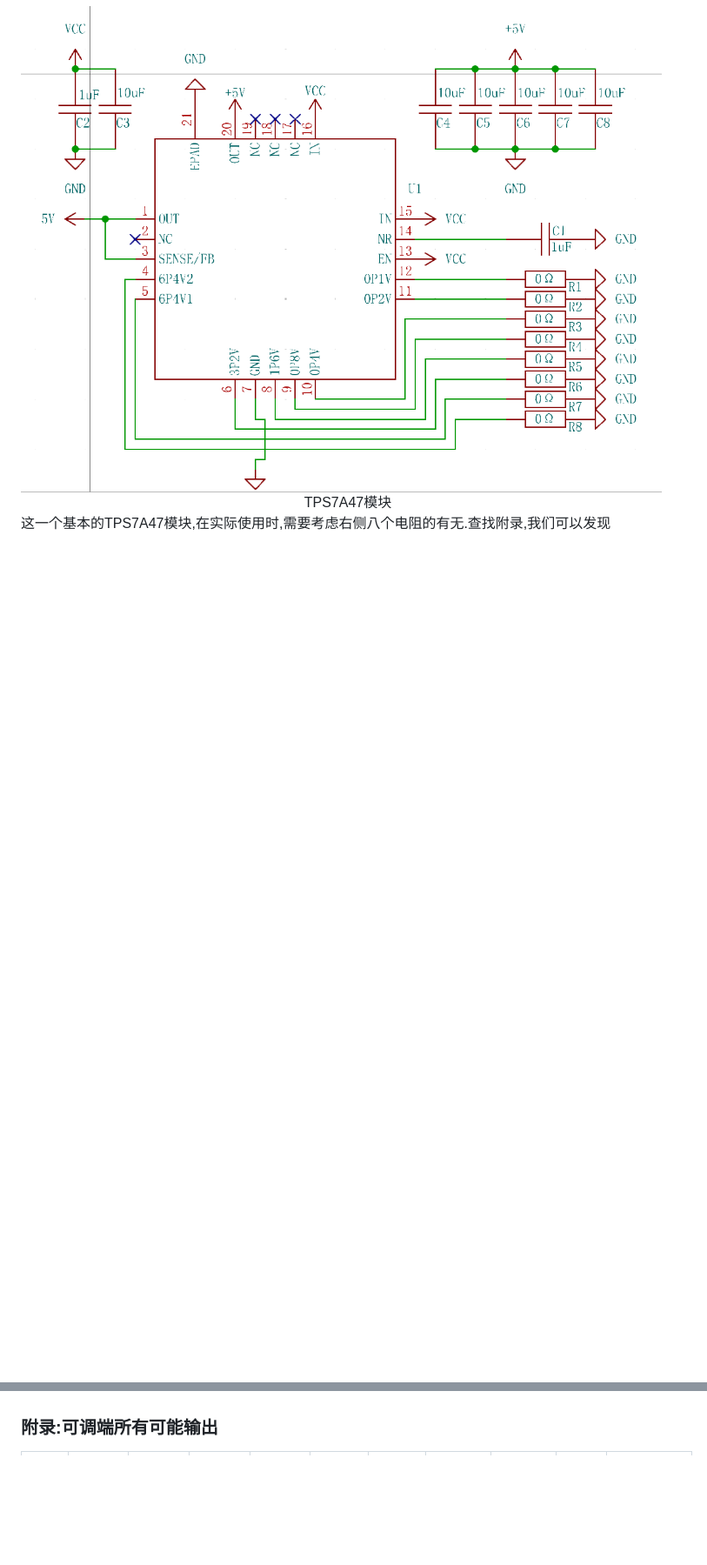
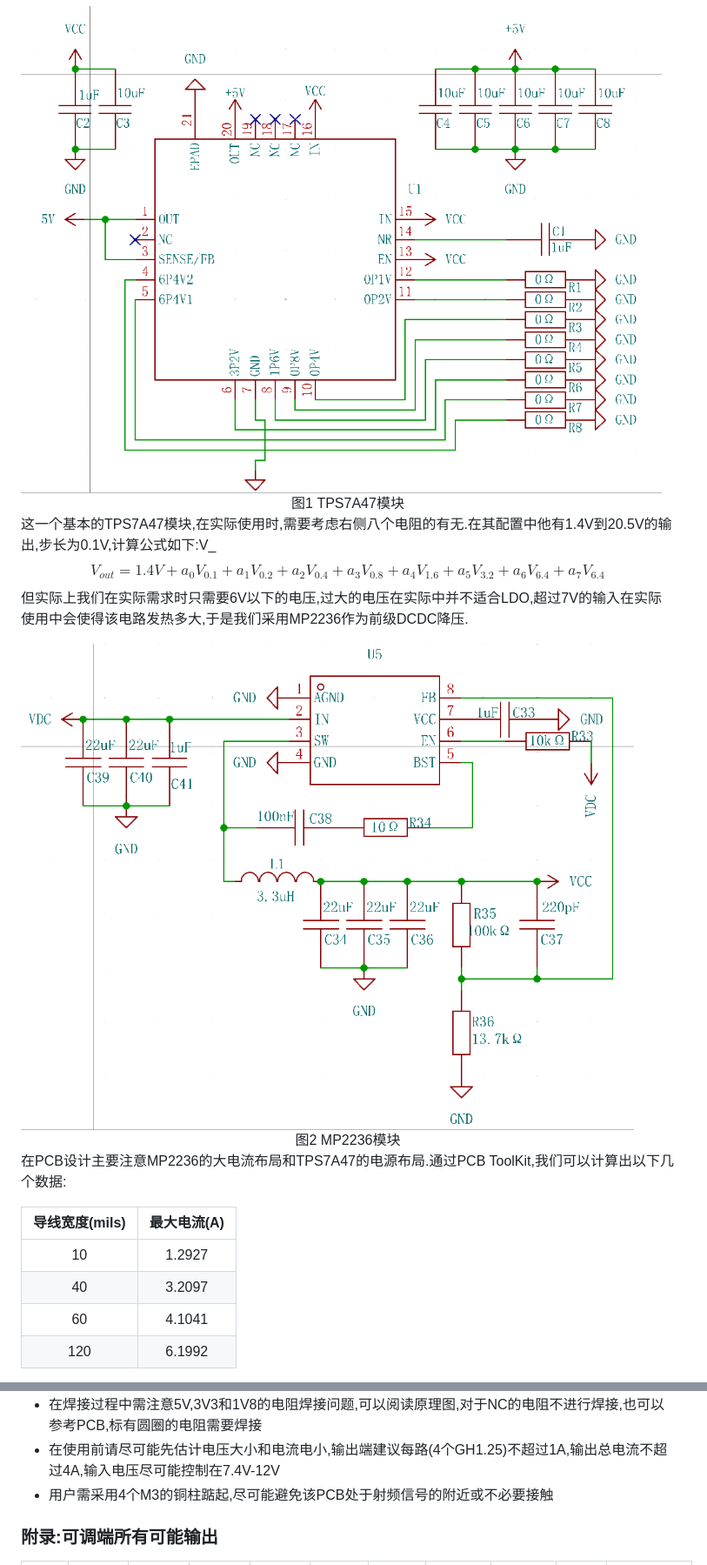
Before and after one commit to AlicDanclic/Signal_and_Communication_ElecCompetition_Learning, a Markdown page: Docs/QuietLDO介绍.md, 2 parts joined by grey strips. Shown: that part at 87% size. GitHub-like rendering; pictures changed too: Bitmap/MP2236模块.png (added); blank space fills up the shorter version.

Commit message:
complete the datasheet of QuietLDO

```diff
--- a/Docs/QuietLDO介绍.md
+++ b/Docs/QuietLDO介绍.md
@@ -8,6 +8,24 @@
 
 <img src="../Bitmap/TPS7A47%E6%A8%A1%E5%9D%97.png" alt="TPS7A47模块" style="zoom:50%;" />
 
-<div align="center">TPS7A47模块</div>
+<div align="center">图1 TPS7A47模块</div>
 
-这一个基本的TPS7A47模块,在实际使用时,需要考虑右侧八个电阻的有无.查找附录,我们可以发现
+这一个基本的TPS7A47模块,在实际使用时,需要考虑右侧八个电阻的有无.在其配置中他有1.4V到20.5V的输出,步长为0.1V,计算公式如下:V_
+$$
+V_{out} = 1.4V + a_0V_{0.1} + a_1 V_{0.2}+ a_2 V_{0.4}+ a_3 V_{0.8}+ a_4 V_{1.6}+ a_5 V_{3.2}+ a_6 V_{6.4}+ a_7 V_{6.4}
+$$
+但实际上我们在实际需求时只需要6V以下的电压,过大的电压在实际中并不适合LDO,超过7V的输入在实际使用中会使得该电路发热多大,于是我们采用MP2236作为前级DCDC降压.
+
+<img src="../Bitmap/MP2236%E6%A8%A1%E5%9D%97.png" alt="MP2236模块" style="zoom: 33%;" />
+
+<div align="center">图2 MP2236模块</div>
+
+在PCB设计主要注意MP2236的大电流布局和TPS7A47的电源布局.通过PCB ToolKit,我们可以计算出以下几个数据:
+
+| 导线宽度(mils) | 最大电流(A) |
+| :------------: | :---------: |
+|       10       |   1.2927    |
+|       40       |   3.2097    |
+|       60       |   4.1041    |
+|      120       |   6.1992    |
+
@@ -14,3 +70,6 @@
+- 在焊接过程中需注意5V,3V3和1V8的电阻焊接问题,可以阅读原理图,对于NC的电阻不进行焊接,也可以参考PCB,标有圆圈的电阻需要焊接
+- 在使用前请尽可能先估计电压大小和电流电小,输出端建议每路(4个GH1.25)不超过1A,输出总电流不超过4A,输入电压尽可能控制在7.4V-12V
+- 用户需采用4个M3的铜柱踮起,尽可能避免该PCB处于射频信号的附近或不必要接触
 
 ### 附录:可调端所有可能输出
 
```
Also changed, not shown: other parts of Docs/QuietLDO介绍.md (+38 -0 lines), Bitmap/LDO底层.png, Bitmap/QuietLDO_PCB底层.png (added), Bitmap/QuietLDO_PCB顶层.png (added), 9 other files.
